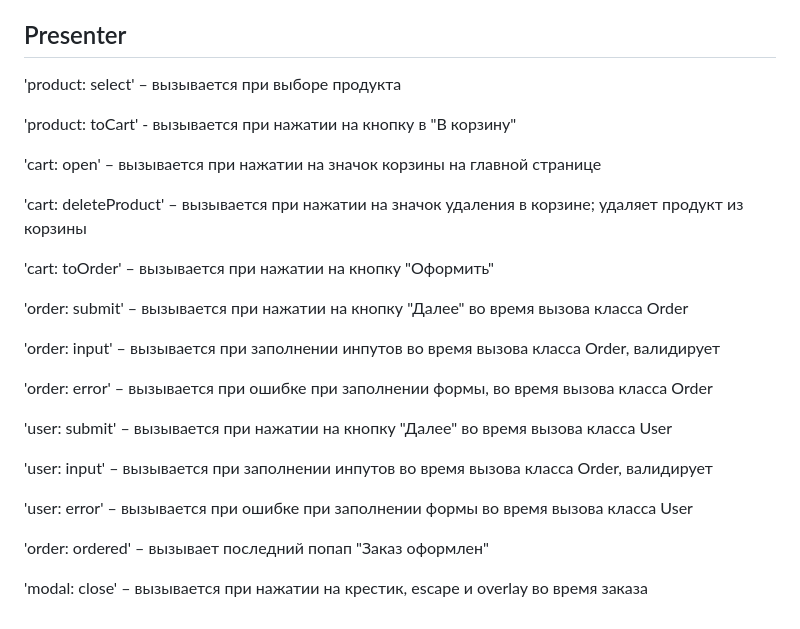
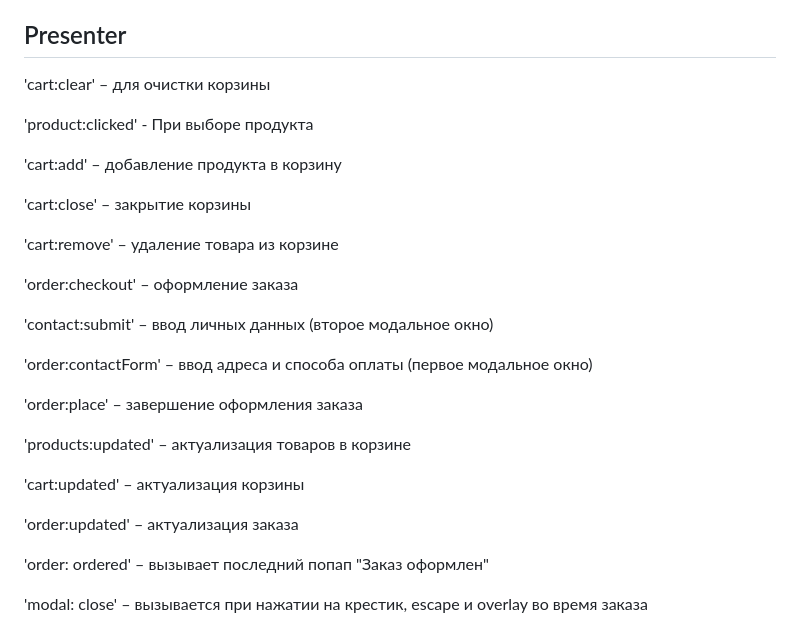
Before and after one commit to KonstantiNN1/web-larek-frontend, a Markdown page: README.md, the part around the change. Rendered like a GitHub page.

```diff
--- a/README.md
+++ b/README.md
@@ -374,27 +374,29 @@ export interface ISuccess {
 
 ## Presenter
 
-'product: select' – вызывается при выборе продукта
+'cart:clear' – для очистки корзины
 
-'product: toCart' - вызывается при нажатии на кнопку в "В корзину"
+'product:clicked' - При выборе продукта
 
-'cart: open' – вызывается при нажатии на значок корзины на главной странице
+'cart:add' – добавление продукта в корзину
 
-'cart: deleteProduct' – вызывается при нажатии на значок удаления в корзине; удаляет продукт из корзины
+'cart:close' – закрытие корзины
 
-'cart: toOrder' – вызывается при нажатии на кнопку "Оформить"
+'cart:remove' – удаление товара из корзине
 
-'order: submit' – вызывается при нажатии на кнопку "Далее" во время вызова класса Order
+'order:checkout' – оформление заказа
 
-'order: input' – вызывается при заполнении инпутов во время вызова класса Order, валидирует
+'contact:submit' – ввод личных данных (второе модальное окно)
 
-'order: error' – вызывается при ошибке при заполнении формы, во время вызова класса Order
+'order:contactForm' – ввод адреса и способа оплаты (первое модальное окно)
 
-'user: submit' – вызывается при нажатии на кнопку "Далее" во время вызова класса User
+'order:place' – завершение оформления заказа
 
-'user: input' – вызывается при заполнении инпутов во время вызова класса Order, валидирует
+'products:updated' – актуализация товаров в корзине
 
-'user: error' – вызывается при ошибке при заполнении формы во время вызова класса User
+'cart:updated' – актуализация корзины
+
+'order:updated' – актуализация заказа
 
 'order: ordered' – вызывает последний попап "Заказ оформлен"
 
```
